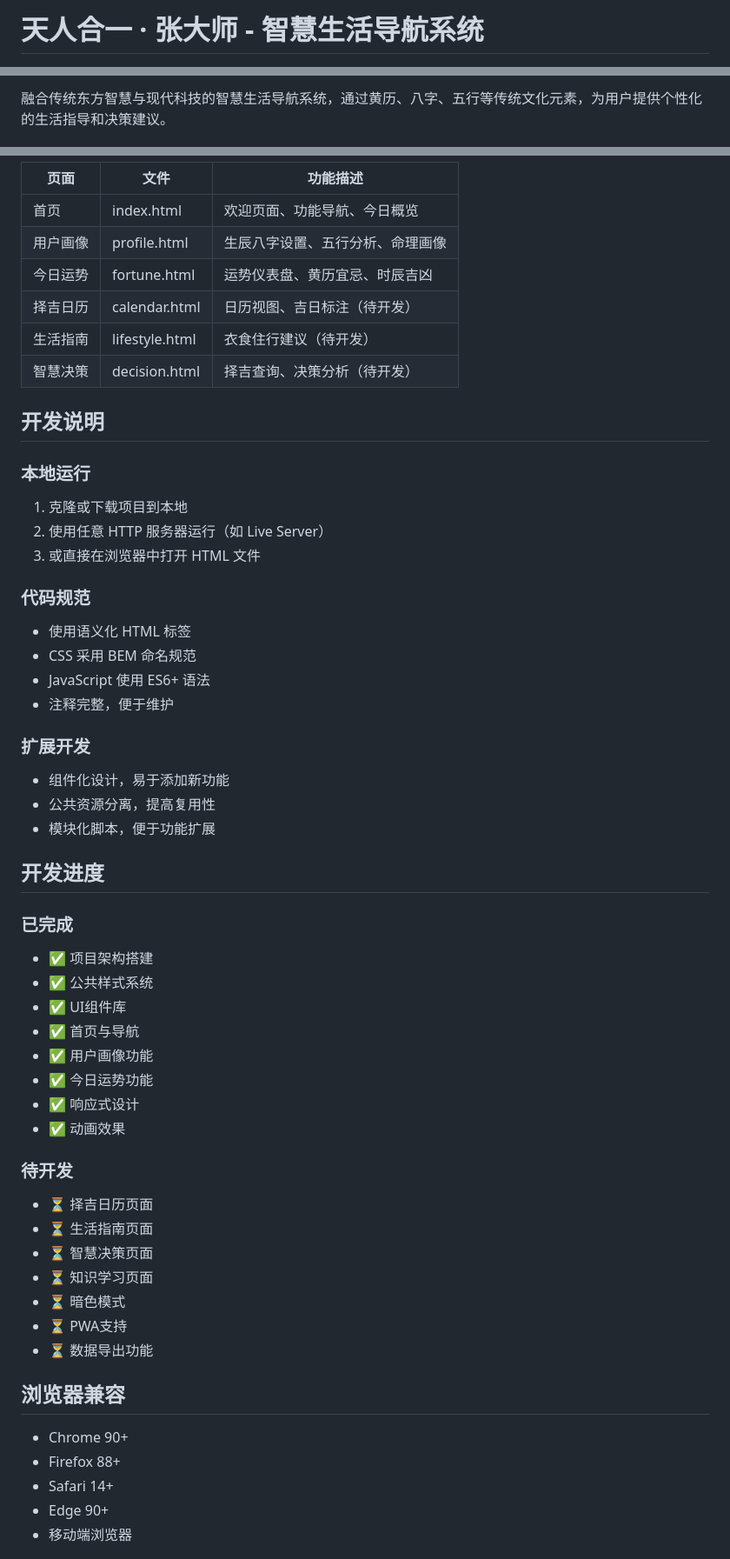
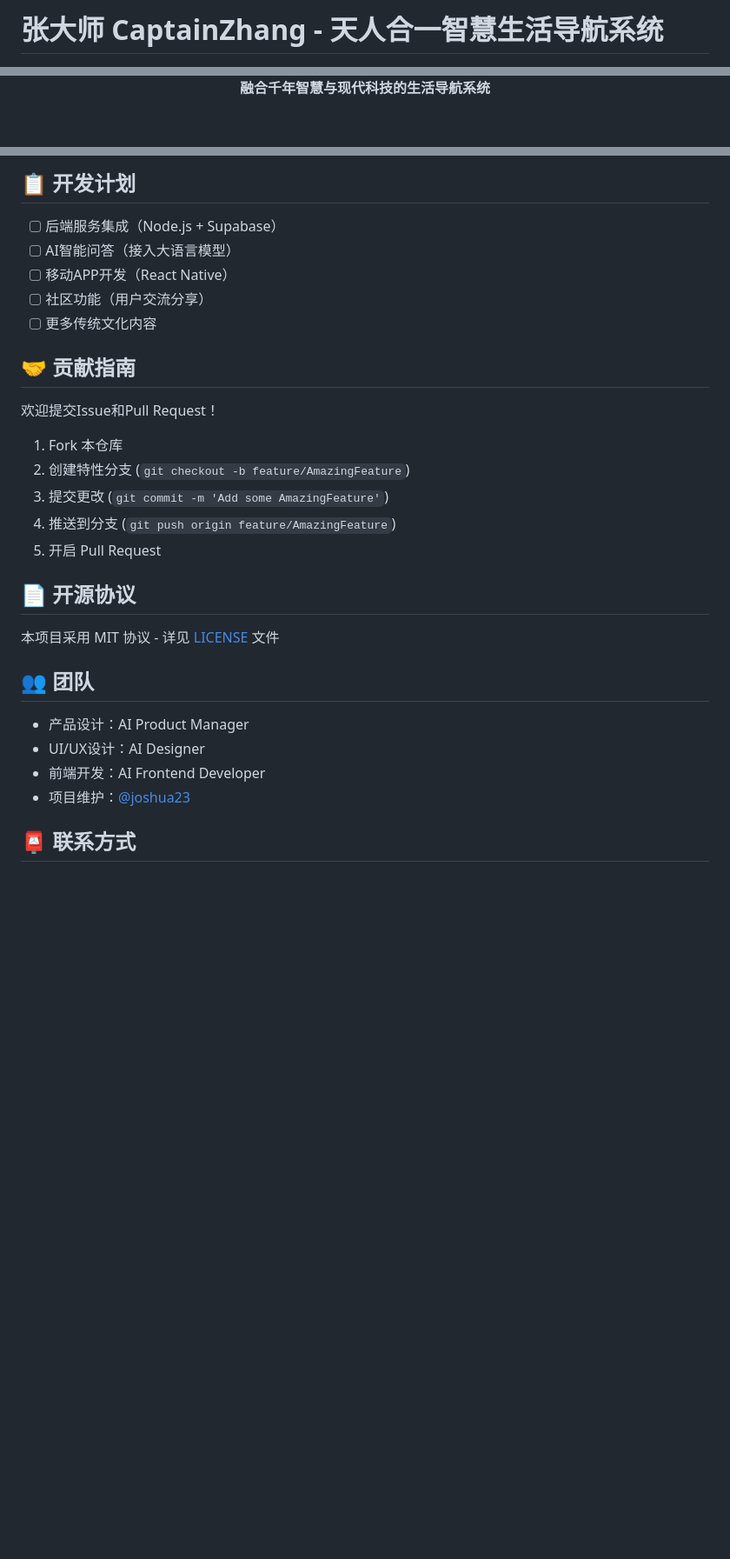
Before and after one commit to joshua23/CaptainZhang, a Markdown page: README.md, 3 parts joined by grey strips. Shown: that part at 87% size. Rendered like a GitHub page; blank space fills up the shorter version.

Commit message:
docs: Add comprehensive README documentation

```diff
--- a/README.md
+++ b/README.md
@@ -1,2 +1,2 @@
-# 天人合一 · 张大师 - 智慧生活导航系统
+# 张大师 CaptainZhang - 天人合一智慧生活导航系统
 
@@ -4,3 +5,3 @@
 
-融合传统东方智慧与现代科技的智慧生活导航系统，通过黄历、八字、五行等传统文化元素，为用户提供个性化的生活指导和决策建议。
+  **融合千年智慧与现代科技的生活导航系统**
 
@@ -70,57 +92,32 @@ CaptainZhang_张大师/
 
-| 页面 | 文件 | 功能描述 |
-|------|------|----------|
-| 首页 | index.html | 欢迎页面、功能导航、今日概览 |
-| 用户画像 | profile.html | 生辰八字设置、五行分析、命理画像 |
-| 今日运势 | fortune.html | 运势仪表盘、黄历宜忌、时辰吉凶 |
-| 择吉日历 | calendar.html | 日历视图、吉日标注（待开发） |
-| 生活指南 | lifestyle.html | 衣食住行建议（待开发） |
-| 智慧决策 | decision.html | 择吉查询、决策分析（待开发） |
+## 📋 开发计划
 
-## 开发说明
+- [ ] 后端服务集成（Node.js + Supabase）
+- [ ] AI智能问答（接入大语言模型）
+- [ ] 移动APP开发（React Native）
+- [ ] 社区功能（用户交流分享）
+- [ ] 更多传统文化内容
 
-### 本地运行
-1. 克隆或下载项目到本地
-2. 使用任意 HTTP 服务器运行（如 Live Server）
-3. 或直接在浏览器中打开 HTML 文件
+## 🤝 贡献指南
 
-### 代码规范
-- 使用语义化 HTML 标签
-- CSS 采用 BEM 命名规范
-- JavaScript 使用 ES6+ 语法
-- 注释完整，便于维护
+欢迎提交Issue和Pull Request！
 
-### 扩展开发
-- 组件化设计，易于添加新功能
-- 公共资源分离，提高复用性
-- 模块化脚本，便于功能扩展
+1. Fork 本仓库
+2. 创建特性分支 (`git checkout -b feature/AmazingFeature`)
+3. 提交更改 (`git commit -m 'Add some AmazingFeature'`)
+4. 推送到分支 (`git push origin feature/AmazingFeature`)
+5. 开启 Pull Request
 
-## 开发进度
+## 📄 开源协议
 
-### 已完成
-- ✅ 项目架构搭建
-- ✅ 公共样式系统
-- ✅ UI组件库
-- ✅ 首页与导航
-- ✅ 用户画像功能
-- ✅ 今日运势功能
-- ✅ 响应式设计
-- ✅ 动画效果
+本项目采用 MIT 协议 - 详见 [LICENSE](LICENSE) 文件
 
-### 待开发
-- ⏳ 择吉日历页面
-- ⏳ 生活指南页面
-- ⏳ 智慧决策页面
-- ⏳ 知识学习页面
-- ⏳ 暗色模式
-- ⏳ PWA支持
-- ⏳ 数据导出功能
+## 👥 团队
 
-## 浏览器兼容
+- 产品设计：AI Product Manager
+- UI/UX设计：AI Designer
+- 前端开发：AI Frontend Developer
+- 项目维护：[@joshua23](https://github.com/joshua23)
 
-- Chrome 90+
-- Firefox 88+
-- Safari 14+
-- Edge 90+
-- 移动端浏览器
+## 📮 联系方式
 
```
Also changed, not shown: other parts of README.md (+79 -76 lines).
